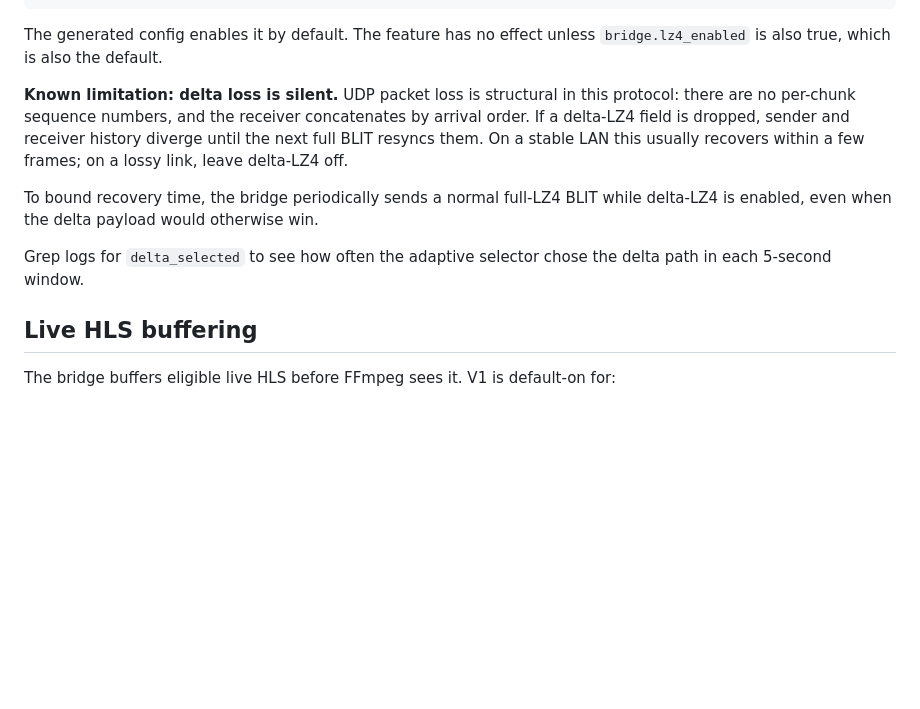
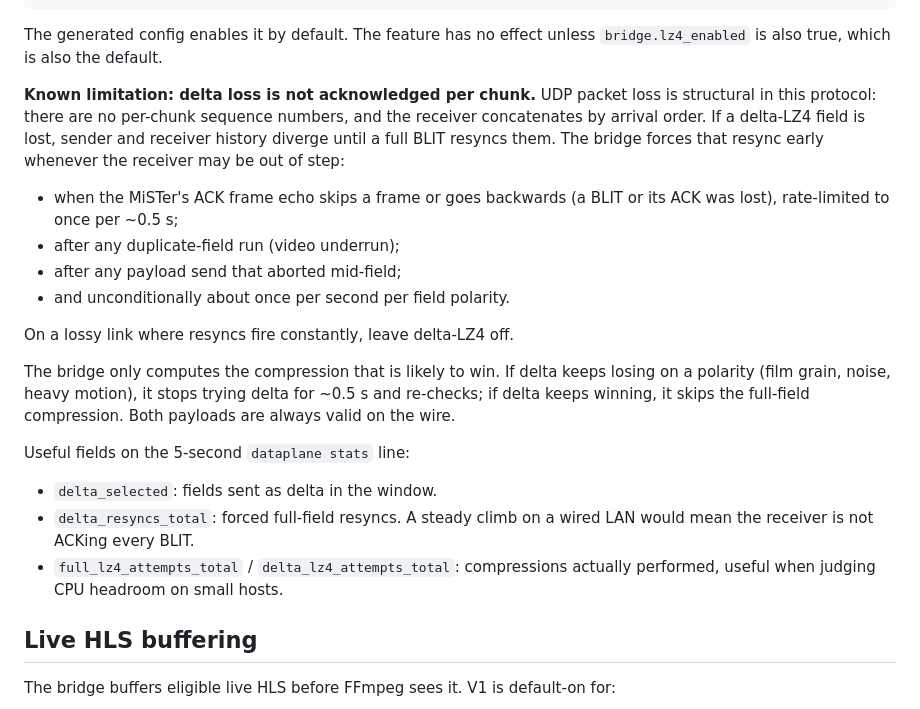
Before and after one commit to idio-sync/MiSTer_GroovyRelay, a Markdown page: docs/operations.md, the part around the change. Drawn GitHub-style; blank space fills up the shorter version.

Commit message:
docs(operations): describe current delta-LZ4 resync and selection
The delta-LZ4 section still described loss as silent until the next
periodic full BLIT. Document the resync triggers now in place (ACK echo
gaps, duplicate runs, aborted sends, periodic refresh), the adaptive
full-vs-delta selection, and the stats fields that expose them
(delta_resyncs_total, full/delta_lz4_attempts_total).

Co-Authored-By: Claude Opus 5.5 (1M context) <noreply@anthropic.com>

```diff
--- a/docs/operations.md
+++ b/docs/operations.md
@@ -38,11 +38,22 @@ GROOVY_DELTA_LZ4=1 ./mister-groovy-relay --config /path/to/config.toml
 
 The generated config enables it by default. The feature has no effect unless `bridge.lz4_enabled` is also true, which is also the default.
 
-**Known limitation: delta loss is silent.** UDP packet loss is structural in this protocol: there are no per-chunk sequence numbers, and the receiver concatenates by arrival order. If a delta-LZ4 field is dropped, sender and receiver history diverge until the next full BLIT resyncs them. On a stable LAN this usually recovers within a few frames; on a lossy link, leave delta-LZ4 off.
+**Known limitation: delta loss is not acknowledged per chunk.** UDP packet loss is structural in this protocol: there are no per-chunk sequence numbers, and the receiver concatenates by arrival order. If a delta-LZ4 field is lost, sender and receiver history diverge until a full BLIT resyncs them. The bridge forces that resync early whenever the receiver may be out of step:
 
-To bound recovery time, the bridge periodically sends a normal full-LZ4 BLIT while delta-LZ4 is enabled, even when the delta payload would otherwise win.
+- when the MiSTer's ACK frame echo skips a frame or goes backwards (a BLIT or its ACK was lost), rate-limited to once per ~0.5 s;
+- after any duplicate-field run (video underrun);
+- after any payload send that aborted mid-field;
+- and unconditionally about once per second per field polarity.
 
-Grep logs for `delta_selected` to see how often the adaptive selector chose the delta path in each 5-second window.
+On a lossy link where resyncs fire constantly, leave delta-LZ4 off.
+
+The bridge only computes the compression that is likely to win. If delta keeps losing on a polarity (film grain, noise, heavy motion), it stops trying delta for ~0.5 s and re-checks; if delta keeps winning, it skips the full-field compression. Both payloads are always valid on the wire.
+
+Useful fields on the 5-second `dataplane stats` line:
+
+- `delta_selected`: fields sent as delta in the window.
+- `delta_resyncs_total`: forced full-field resyncs. A steady climb on a wired LAN would mean the receiver is not ACKing every BLIT.
+- `full_lz4_attempts_total` / `delta_lz4_attempts_total`: compressions actually performed, useful when judging CPU headroom on small hosts.
 
 ## Live HLS buffering
 
```
